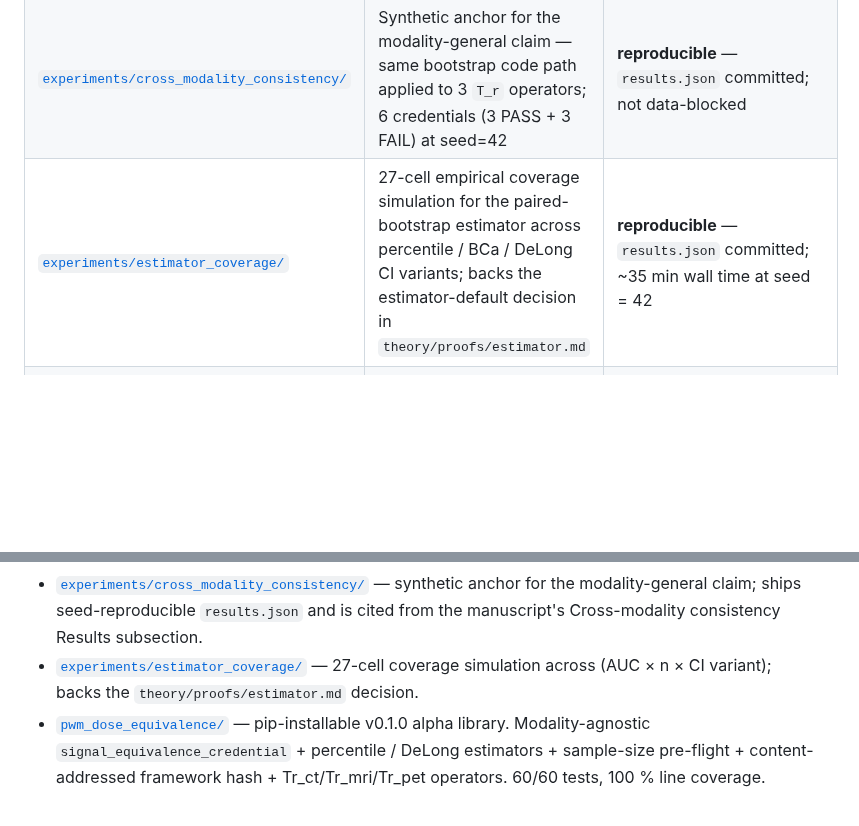
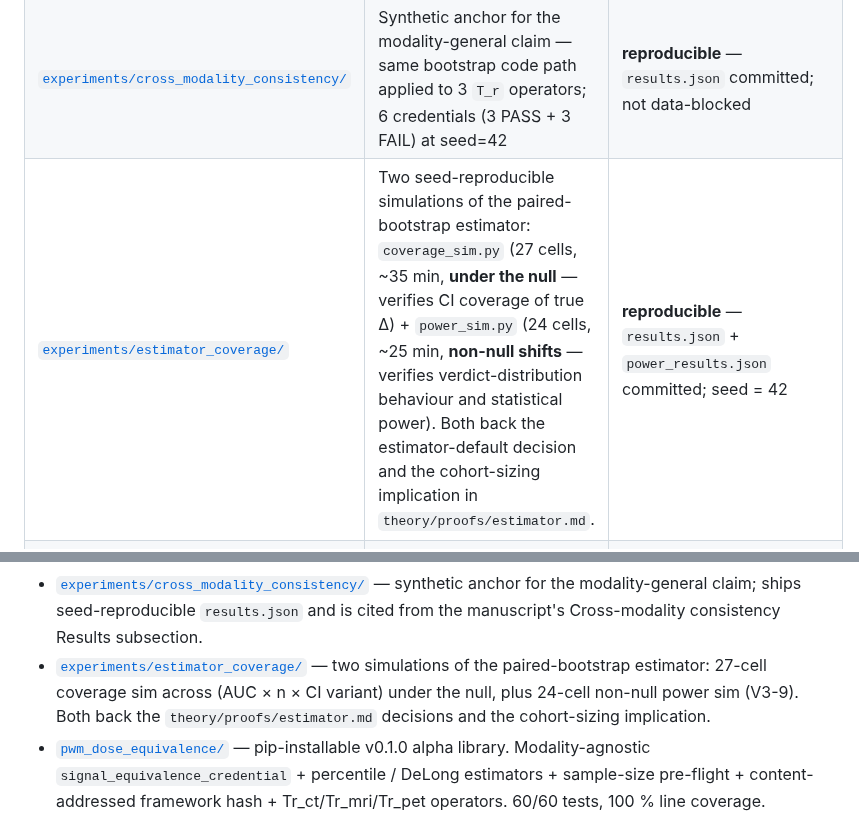
Before and after one commit to integritynoble/low_dose_CT, a Markdown page: WS-2_framework/README.md, 2 parts joined by grey strips. Drawn GitHub-style; blank space fills up the shorter version.

```diff
--- a/WS-2_framework/README.md
+++ b/WS-2_framework/README.md
@@ -165,7 +165,7 @@ D9 anchor ≈ 2026-05-20 (theory v0.1 seed date); today (2026-06-03) is **≈ D9
 | [`theory/`](theory/) | Formal definition ([`dose-equivalence-framework.md`](theory/dose-equivalence-framework.md)), open-questions work plan ([`open_questions.md`](theory/open_questions.md)), related-work memo ([`related_work.md`](theory/related_work.md)) | **v0.1 seeded** — definition + work plan + related-work memo |
 | [`theory/proofs/`](theory/proofs/) | Theory-side decision writeups paired with the manuscript v0.2 / v0.3 commitments: `mri_mask.md` (§7), `pet_reduction.md` (§8), `composition.md` (§4), `estimator.md` (§3, **v0.2 with both coverage + power sims backing**), `sample_size.md` (§2, numerical table + the AUC `ε` correction that v0.3 V3-1 applied), `monotonicity.md` (§5, conjecture + counterexample sketch; empirical check gated on Phase 1 pilot) | **6 writeups landed at D9 + 13/14; manuscript-side propagation landed at D9 + 14** (V3-1 / V3-2 / V3-4 / V3-5 / V3-6 / V3-7 / V3-8 / V3-9 — see [`paper_draft/CHANGELOG.md`](paper_draft/CHANGELOG.md)). Sections §2 / §3 / §4 / §7 / §8 closed (all BLOCKs done); §5 partially closed (theory side; empirical check gated on Phase 1 pilot); §1 depth-pass still pending. |
 | [`experiments/cross_modality_consistency/`](experiments/cross_modality_consistency/) | Synthetic anchor for the modality-general claim — same bootstrap code path applied to 3 `T_r` operators; 6 credentials (3 PASS + 3 FAIL) at seed=42 | **reproducible** — `results.json` committed; not data-blocked |
-| [`experiments/estimator_coverage/`](experiments/estimator_coverage/) | 27-cell empirical coverage simulation for the paired-bootstrap estimator across percentile / BCa / DeLong CI variants; backs the estimator-default decision in `theory/proofs/estimator.md` | **reproducible** — `results.json` committed; ~35 min wall time at seed = 42 |
+| [`experiments/estimator_coverage/`](experiments/estimator_coverage/) | Two seed-reproducible simulations of the paired-bootstrap estimator: `coverage_sim.py` (27 cells, ~35 min, **under the null** — verifies CI coverage of true Δ) + `power_sim.py` (24 cells, ~25 min, **non-null shifts** — verifies verdict-distribution behaviour and statistical power). Both back the estimator-default decision and the cohort-sizing implication in `theory/proofs/estimator.md`. | **reproducible** — `results.json` + `power_results.json` committed; seed = 42 |
 | [`pwm_dose_equivalence/`](pwm_dose_equivalence/) | Pip-installable Python library; the productionised counterpart to the experiments-folder prototype | **v0.1.0 alpha** — 60/60 tests pass at 100 % line coverage; TestPyPI publish pending (D9 + 365); v1.0.0 alongside paper acceptance (D9 + 540) |
 | `validation/` | Per-modality empirical 5-tuple computation on **real patient cohorts** (CT first, then MRI / PET). Distinct from `experiments/`, which is synthetic. | pending Phase 1 pilot (D9 + 90) |
 
@@ -203,7 +203,7 @@ D9 anchor ≈ 2026-05-20 (theory v0.1 seed date); today (2026-06-03) is **≈ D9
 **Inside WS-2 — experiments and library:**
 
 - [`experiments/cross_modality_consistency/`](experiments/cross_modality_consistency/) — synthetic anchor for the modality-general claim; ships seed-reproducible `results.json` and is cited from the manuscript's Cross-modality consistency Results subsection.
-- [`experiments/estimator_coverage/`](experiments/estimator_coverage/) — 27-cell coverage simulation across (AUC × n × CI variant); backs the `theory/proofs/estimator.md` decision.
+- [`experiments/estimator_coverage/`](experiments/estimator_coverage/) — two simulations of the paired-bootstrap estimator: 27-cell coverage sim across (AUC × n × CI variant) under the null, plus 24-cell non-null power sim (V3-9). Both back the `theory/proofs/estimator.md` decisions and the cohort-sizing implication.
 - [`pwm_dose_equivalence/`](pwm_dose_equivalence/) — pip-installable v0.1.0 alpha library. Modality-agnostic `signal_equivalence_credential` + percentile / DeLong estimators + sample-size pre-flight + content-addressed framework hash + Tr_ct/Tr_mri/Tr_pet operators. 60/60 tests, 100 % line coverage.
 
 **Sibling workstreams:**
```
Also changed, not shown: other parts of WS-2_framework/README.md (+3 -3 lines).
